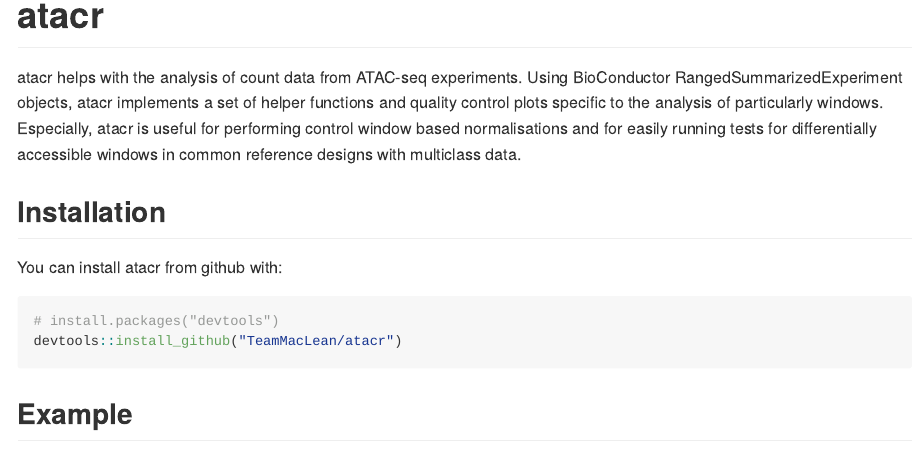
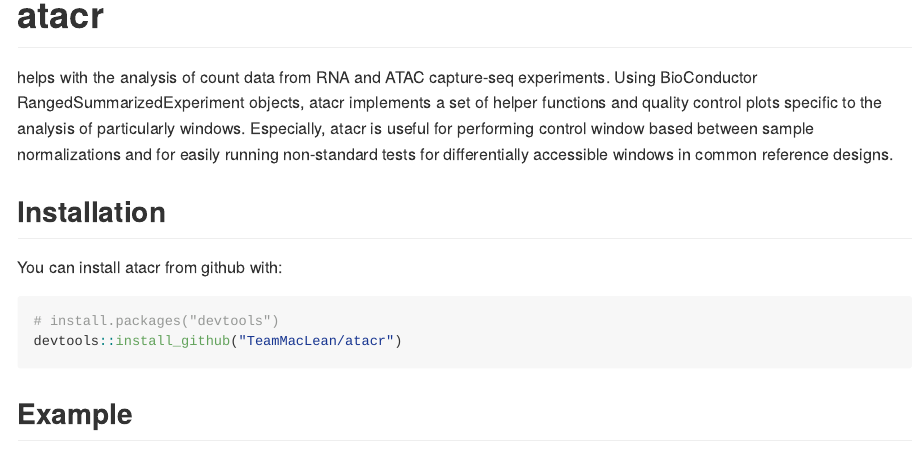
Before and after one commit to TeamMacLean/atacr, an R Markdown document (README.Rmd): the page in a window 1100 px wide, from 120 px down. The pictures show the output file README.md that the author committed with the source, drawn offline in the style of GitHub; badge pictures from the web are left out.

Commit message:
update readme

```diff
--- a/README.Rmd
+++ b/README.Rmd
@@ -16,7 +16,11 @@
 
 # atacr
 
-atacr helps with the analysis of count data from ATAC-seq experiments. Using BioConductor RangedSummarizedExperiment objects, atacr implements a set of helper functions and quality control plots specific to the analysis of particularly windows. Especially, atacr is useful for performing control window based normalisations and for easily running tests for differentially accessible windows in common reference designs with multiclass data.
+helps with the analysis of count data from RNA and ATAC capture-seq experiments.
+    Using BioConductor RangedSummarizedExperiment objects, atacr implements a set of helper
+    functions and quality control plots specific to the analysis of particularly windows.
+    Especially, atacr is useful for performing control window based between sample normalizations and for
+    easily running non-standard tests for differentially accessible windows in common reference designs.
 
 ## Installation
 
```
Also changed, not shown: README-unnamed-chunk-2-1.png, README.md.
